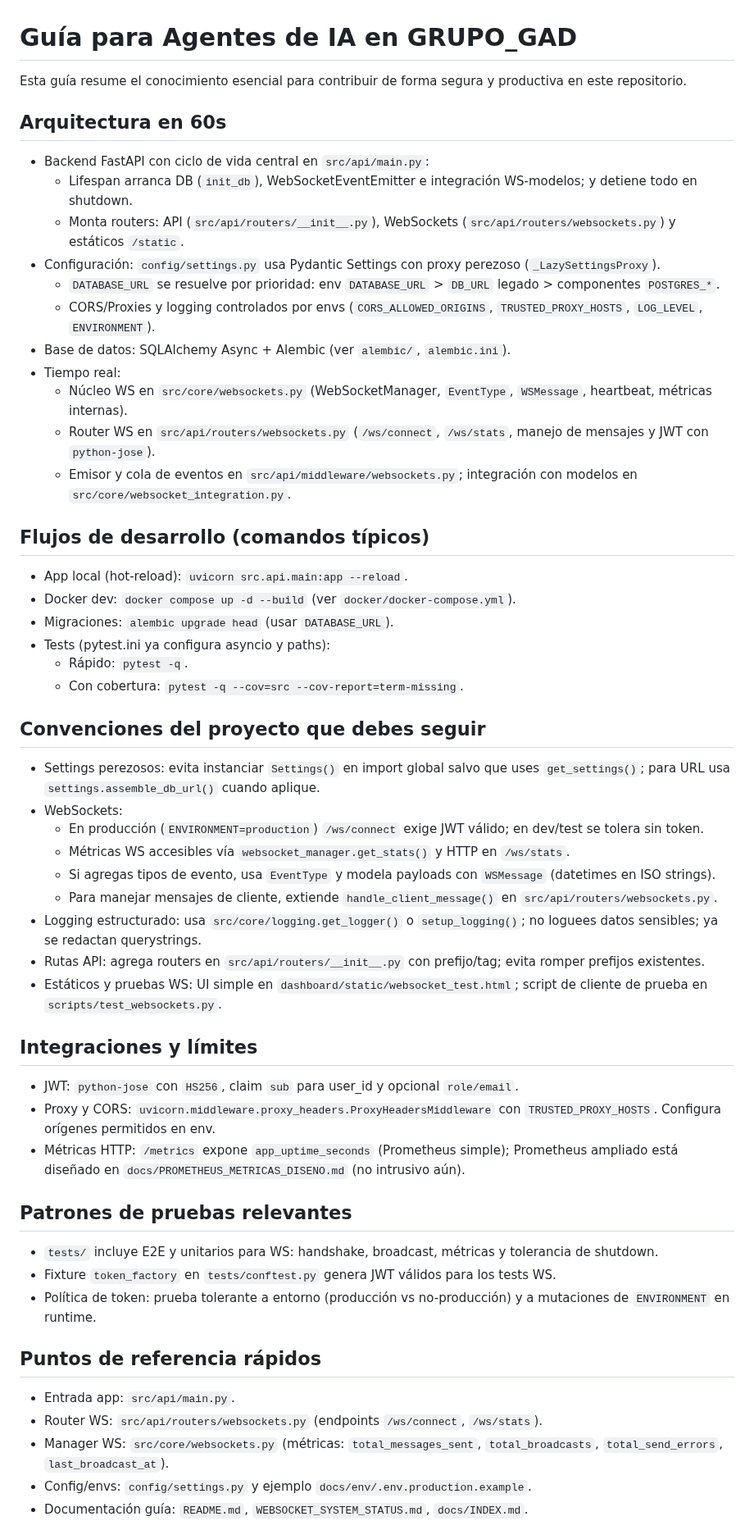
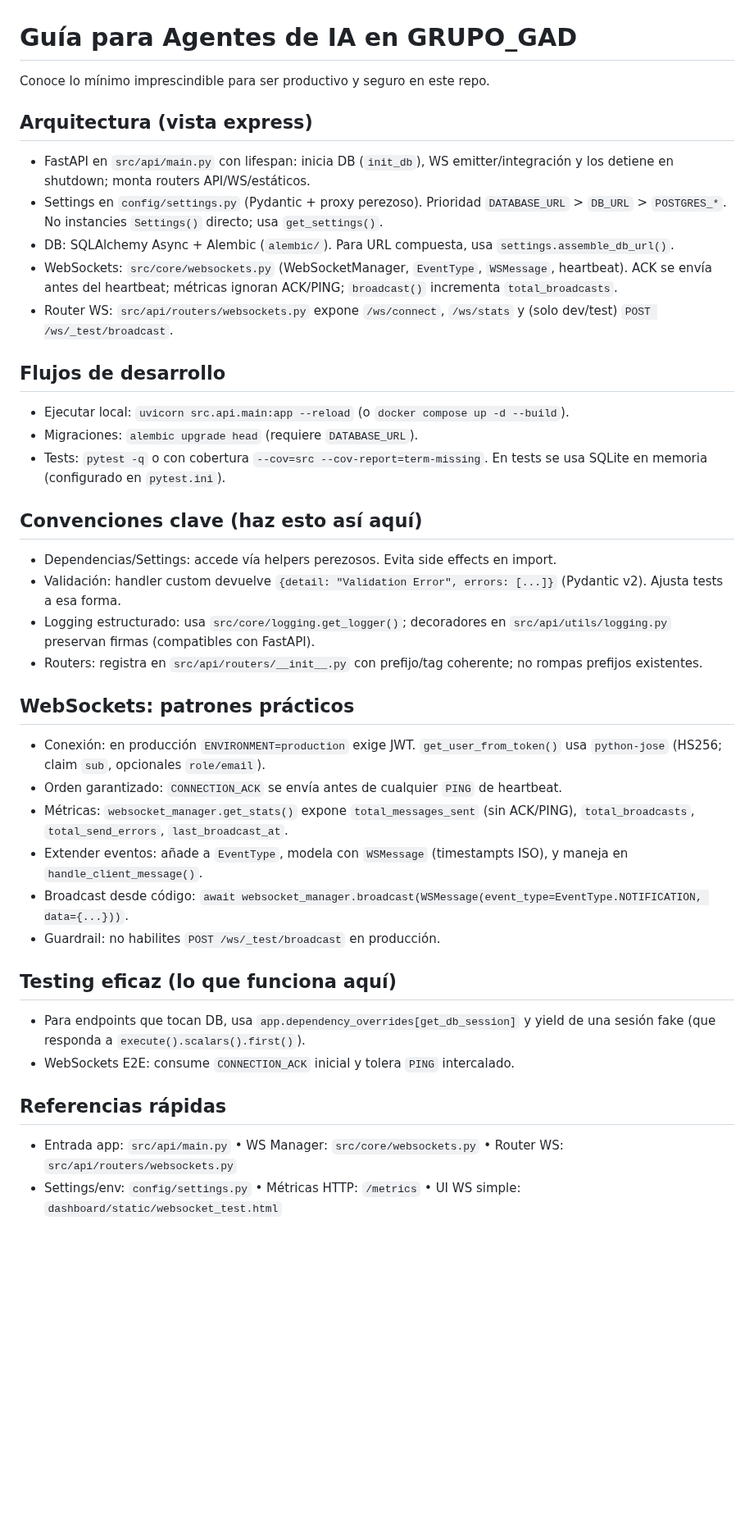
Before and after one commit to eevans-d/GRUPO_GAD, a Markdown page: .github/copilot-instructions.md, the part around one of its changes. Shown at 82% size. GitHub-like rendering; blank space fills up the shorter version.

Commit message:
docs: actualiza .github/copilot-instructions.md (guía concisa y accionable para agentes)

```diff
--- a/.github/copilot-instructions.md
+++ b/.github/copilot-instructions.md
@@ -1,53 +1,38 @@
 # Guía para Agentes de IA en GRUPO_GAD
 
-Esta guía resume el conocimiento esencial para contribuir de forma segura y productiva en este repositorio.
+Conoce lo mínimo imprescindible para ser productivo y seguro en este repo.
 
-## Arquitectura en 60s
-- Backend FastAPI con ciclo de vida central en `src/api/main.py`:
-  - Lifespan arranca DB (`init_db`), WebSocketEventEmitter e integración WS-modelos; y detiene todo en shutdown.
-  - Monta routers: API (`src/api/routers/__init__.py`), WebSockets (`src/api/routers/websockets.py`) y estáticos `/static`.
-- Configuración: `config/settings.py` usa Pydantic Settings con proxy perezoso (`_LazySettingsProxy`).
-  - `DATABASE_URL` se resuelve por prioridad: env `DATABASE_URL` > `DB_URL` legado > componentes `POSTGRES_*`.
-  - CORS/Proxies y logging controlados por envs (`CORS_ALLOWED_ORIGINS`, `TRUSTED_PROXY_HOSTS`, `LOG_LEVEL`, `ENVIRONMENT`).
-- Base de datos: SQLAlchemy Async + Alembic (ver `alembic/`, `alembic.ini`).
-- Tiempo real:
-  - Núcleo WS en `src/core/websockets.py` (WebSocketManager, `EventType`, `WSMessage`, heartbeat, métricas internas).
-  - Router WS en `src/api/routers/websockets.py` (`/ws/connect`, `/ws/stats`, manejo de mensajes y JWT con `python-jose`).
-  - Emisor y cola de eventos en `src/api/middleware/websockets.py`; integración con modelos en `src/core/websocket_integration.py`.
+## Arquitectura (vista express)
+- FastAPI en `src/api/main.py` con lifespan: inicia DB (`init_db`), WS emitter/integración y los detiene en shutdown; monta routers API/WS/estáticos.
+- Settings en `config/settings.py` (Pydantic + proxy perezoso). Prioridad `DATABASE_URL` > `DB_URL` > `POSTGRES_*`. No instancies `Settings()` directo; usa `get_settings()`.
+- DB: SQLAlchemy Async + Alembic (`alembic/`). Para URL compuesta, usa `settings.assemble_db_url()`.
+- WebSockets: `src/core/websockets.py` (WebSocketManager, `EventType`, `WSMessage`, heartbeat). ACK se envía antes del heartbeat; métricas ignoran ACK/PING; `broadcast()` incrementa `total_broadcasts`.
+- Router WS: `src/api/routers/websockets.py` expone `/ws/connect`, `/ws/stats` y (solo dev/test) `POST /ws/_test/broadcast`.
 
-## Flujos de desarrollo (comandos típicos)
-- App local (hot-reload): `uvicorn src.api.main:app --reload`.
-- Docker dev: `docker compose up -d --build` (ver `docker/docker-compose.yml`).
-- Migraciones: `alembic upgrade head` (usar `DATABASE_URL`).
-- Tests (pytest.ini ya configura asyncio y paths):
-  - Rápido: `pytest -q`.
-  - Con cobertura: `pytest -q --cov=src --cov-report=term-missing`.
+## Flujos de desarrollo
+- Ejecutar local: `uvicorn src.api.main:app --reload` (o `docker compose up -d --build`).
+- Migraciones: `alembic upgrade head` (requiere `DATABASE_URL`).
+- Tests: `pytest -q` o con cobertura `--cov=src --cov-report=term-missing`. En tests se usa SQLite en memoria (configurado en `pytest.ini`).
 
-## Convenciones del proyecto que debes seguir
-- Settings perezosos: evita instanciar `Settings()` en import global salvo que uses `get_settings()`; para URL usa `settings.assemble_db_url()` cuando aplique.
-- WebSockets:
-  - En producción (`ENVIRONMENT=production`) `/ws/connect` exige JWT válido; en dev/test se tolera sin token.
-  - Métricas WS accesibles vía `websocket_manager.get_stats()` y HTTP en `/ws/stats`.
-  - Si agregas tipos de evento, usa `EventType` y modela payloads con `WSMessage` (datetimes en ISO strings).
-  - Para manejar mensajes de cliente, extiende `handle_client_message()` en `src/api/routers/websockets.py`.
-- Logging estructurado: usa `src/core/logging.get_logger()` o `setup_logging()`; no loguees datos sensibles; ya se redactan querystrings.
-- Rutas API: agrega routers en `src/api/routers/__init__.py` con prefijo/tag; evita romper prefijos existentes.
-- Estáticos y pruebas WS: UI simple en `dashboard/static/websocket_test.html`; script de cliente de prueba en `scripts/test_websockets.py`.
+## Convenciones clave (haz esto así aquí)
+- Dependencias/Settings: accede vía helpers perezosos. Evita side effects en import.
+- Validación: handler custom devuelve `{detail: "Validation Error", errors: [...]}` (Pydantic v2). Ajusta tests a esa forma.
+- Logging estructurado: usa `src/core/logging.get_logger()`; decoradores en `src/api/utils/logging.py` preservan firmas (compatibles con FastAPI).
+- Routers: registra en `src/api/routers/__init__.py` con prefijo/tag coherente; no rompas prefijos existentes.
 
-## Integraciones y límites
-- JWT: `python-jose` con `HS256`, claim `sub` para user_id y opcional `role/email`.
-- Proxy y CORS: `uvicorn.middleware.proxy_headers.ProxyHeadersMiddleware` con `TRUSTED_PROXY_HOSTS`. Configura orígenes permitidos en env.
-- Métricas HTTP: `/metrics` expone `app_uptime_seconds` (Prometheus simple); Prometheus ampliado está diseñado en `docs/PROMETHEUS_METRICAS_DISENO.md` (no intrusivo aún).
+## WebSockets: patrones prácticos
+- Conexión: en producción `ENVIRONMENT=production` exige JWT. `get_user_from_token()` usa `python-jose` (HS256; claim `sub`, opcionales `role/email`).
+- Orden garantizado: `CONNECTION_ACK` se envía antes de cualquier `PING` de heartbeat.
+- Métricas: `websocket_manager.get_stats()` expone `total_messages_sent` (sin ACK/PING), `total_broadcasts`, `total_send_errors`, `last_broadcast_at`.
+- Extender eventos: añade a `EventType`, modela con `WSMessage` (timestampts ISO), y maneja en `handle_client_message()`.
+- Broadcast desde código: `await websocket_manager.broadcast(WSMessage(event_type=EventType.NOTIFICATION, data={...}))`.
+- Guardrail: no habilites `POST /ws/_test/broadcast` en producción.
 
-## Patrones de pruebas relevantes
-- `tests/` incluye E2E y unitarios para WS: handshake, broadcast, métricas y tolerancia de shutdown.
-- Fixture `token_factory` en `tests/conftest.py` genera JWT válidos para los tests WS.
-- Política de token: prueba tolerante a entorno (producción vs no-producción) y a mutaciones de `ENVIRONMENT` en runtime.
+## Testing eficaz (lo que funciona aquí)
+- Para endpoints que tocan DB, usa `app.dependency_overrides[get_db_session]` y yield de una sesión fake (que responda a `execute().scalars().first()`).
+- WebSockets E2E: consume `CONNECTION_ACK` inicial y tolera `PING` intercalado.
 
-## Puntos de referencia rápidos
-- Entrada app: `src/api/main.py`.
-- Router WS: `src/api/routers/websockets.py` (endpoints `/ws/connect`, `/ws/stats`).
-- Manager WS: `src/core/websockets.py` (métricas: `total_messages_sent`, `total_broadcasts`, `total_send_errors`, `last_broadcast_at`).
-- Config/envs: `config/settings.py` y ejemplo `docs/env/.env.production.example`.
-- Documentación guía: `README.md`, `WEBSOCKET_SYSTEM_STATUS.md`, `docs/INDEX.md`.
+## Referencias rápidas
+- Entrada app: `src/api/main.py` • WS Manager: `src/core/websockets.py` • Router WS: `src/api/routers/websockets.py`
+- Settings/env: `config/settings.py` • Métricas HTTP: `/metrics` • UI WS simple: `dashboard/static/websocket_test.html`
 
```
Also changed, not shown: other parts of .github/copilot-instructions.md (+1 -5 lines).
